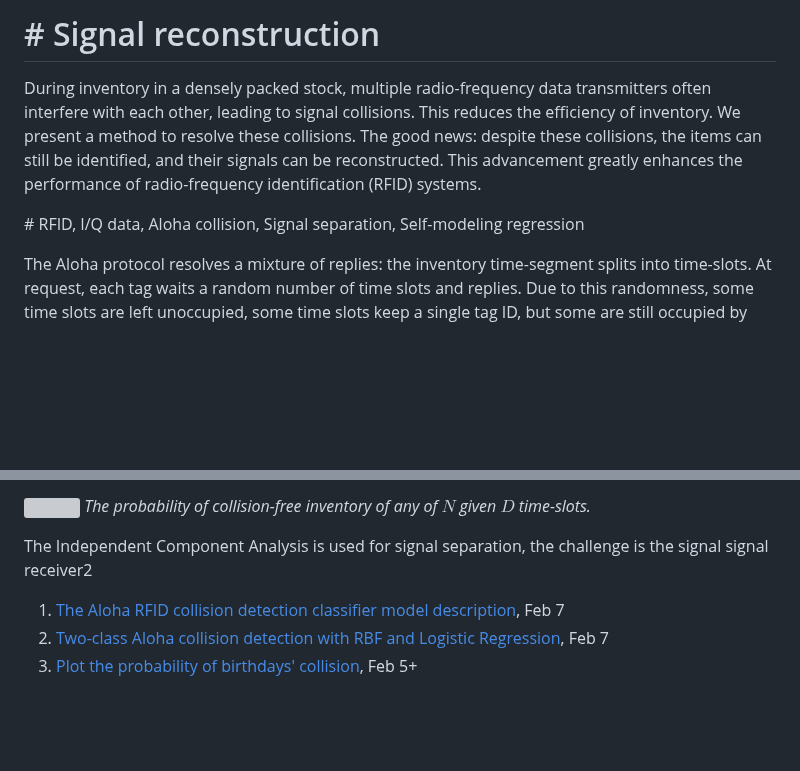
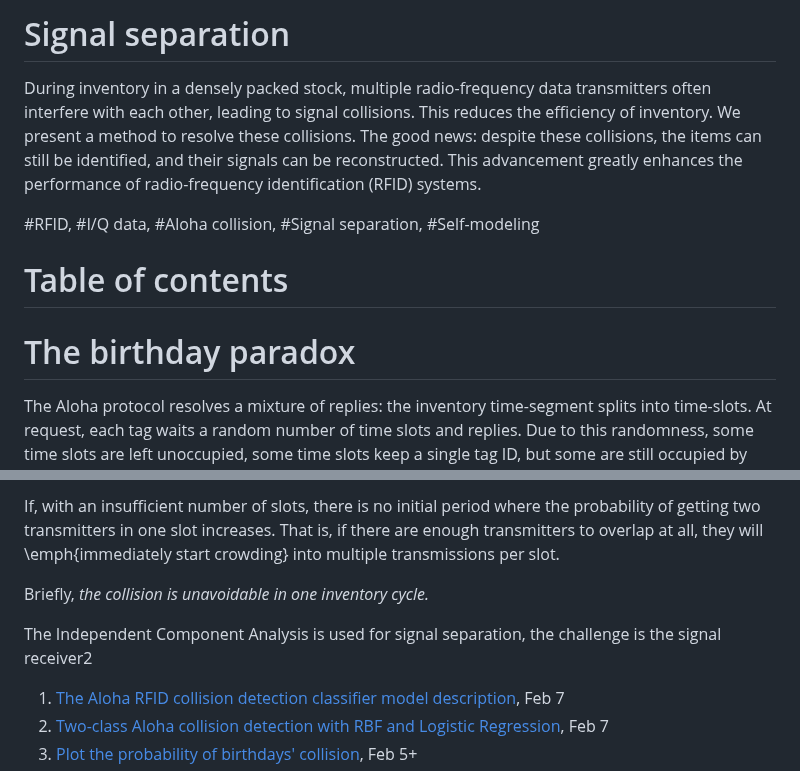
Before and after one commit to vadim-vic/Signal-separation, a Markdown page: README.md, 2 parts joined by grey strips. Rendered like a GitHub page; blank space fills up the shorter version; grey boxes are pictures that could not be loaded.

````diff
--- a/README.md
+++ b/README.md
@@ -1,11 +1,12 @@
-# # Signal reconstruction
+# Signal separation
 
 During inventory in a densely packed stock, multiple radio-frequency data transmitters often interfere with each other, leading to signal collisions. This reduces the efficiency of inventory. We present a method to resolve these collisions. The good news: despite these collisions, the items can still be identified, and their signals can be reconstructed. This advancement greatly enhances the performance of radio-frequency identification (RFID) systems.
 
-\# RFID, I/Q data,  Aloha collision, Signal separation, Self-modeling regression
+\#RFID, \#I/Q data,  \#Aloha collision, \#Signal separation, \#Self-modeling
 
+# Table of contents
 
-
+# The birthday paradox
 The Aloha protocol resolves a mixture of replies: the inventory time-segment splits into time-slots.  At request, each tag waits a random number of time slots and replies.
 Due to this randomness, some  time slots are left  unoccupied, some time slots keep a single tag ID, but some are still occupied by several tags.  Can we avoid collisions in one inventory cycle? The problem of estimation of probability that two tags hit one slot is called [the birthday paradox](https://dialnet.unirioja.es/descarga/articulo/5997063.pdf). What is the probability that two people have their birthdays on the same day? One tag hits any of $`D`$ slots with the probability of $`\frac{1}{D}`$. Two tags do not hit the same slot with the probability $`1-\frac{1}{D}`$. The third tag cannot hit both occupied slots, so the probability is
 ```math
@@ -19,13 +22,12 @@ The figure shows that the probability of a successful inventory is small for any
 
-![](/latex/pr_collision-free.png)
-*The probability of collision-free inventory of any of $`N`$ given $`D`$ time-slots.*
+If, with an insufficient number of slots, there is no initial period where the probability of getting two transmitters in one slot increases. That is, if there are enough transmitters to overlap at all, they will \emph{immediately start crowding} into multiple transmissions per slot.
+
+Briefly, *the collision is unavoidable in one inventory cycle.*
 
 
 
 
-
-
-The Independent Component Analysis is used for signal separation, the challenge is the signal signal receiver2
+The Independent Component Analysis is used for signal separation, the challenge is the signal receiver2
 
 1. [The Aloha RFID collision detection classifier model description](latex/CollisionDetector.pdf), Feb 7
 2. [Two-class Aloha collision detection with RBF and Logistic Regression](ipynb/AlohaCollisionDetector2class_Feb7.ipynb), Feb 7
````
Also changed, not shown: other parts of README.md (+2 -0 lines).
